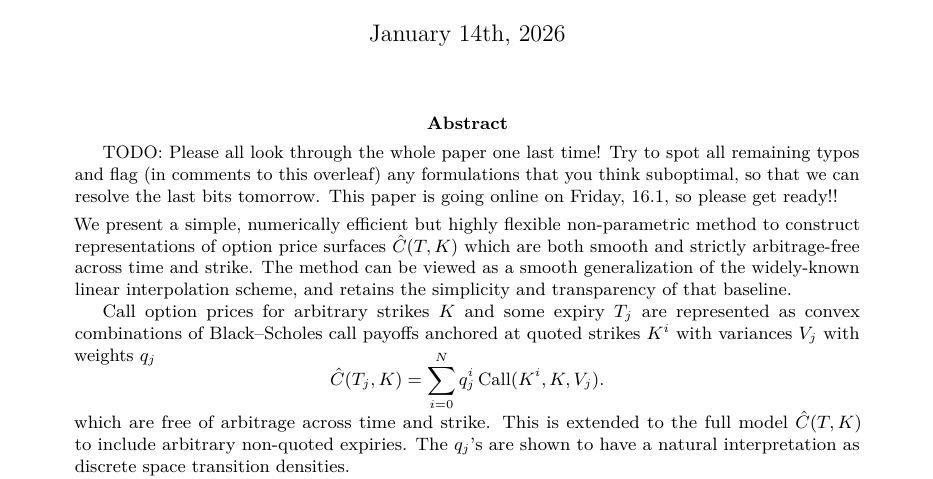
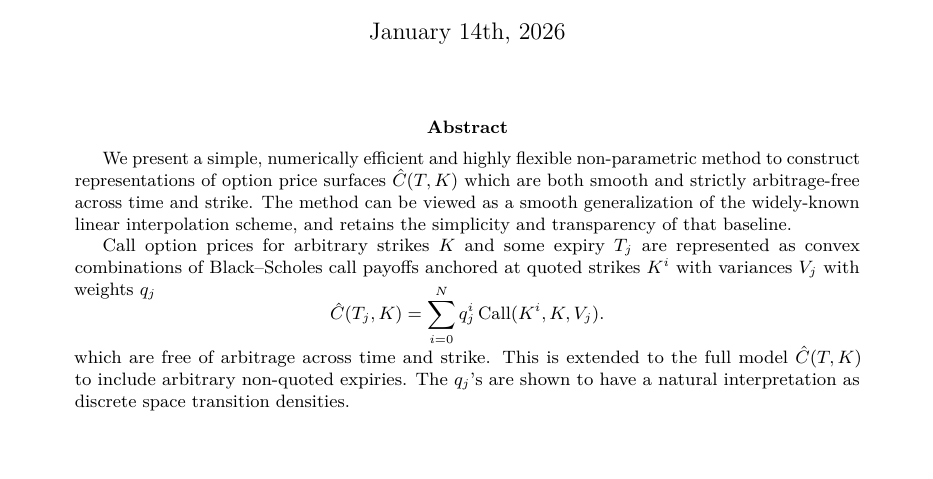
Before and after one commit to openquantai/sanos, a LaTeX paper (sanos.tex): part of page 1 of 23, cut so that both start at the same text, the shorter picture padded with empty space. Compiled offline with pdfLaTeX.

Commit message:
Updates from Overleaf

```diff
--- a/sanos.tex
+++ b/sanos.tex
@@ -172,10 +172,9 @@ University of Oxford, Vector Institute
 
 
  \maketitle
-
-\begin{abstract} TODO: Please all look through the whole paper one last time! Try to spot all remaining typos and flag (in comments to this overleaf) any formulations that you think suboptimal, so that we can resolve the last bits tomorrow.
-This paper is going online on Friday, 16.1,  so please get ready!!\vspace{0.1cm}\\
-    We present a simple, numerically efficient but highly flexible non-parametric method to construct representations of option price surfaces
+\begin{abstract}
+
+   We present a simple, numerically efficient and highly flexible non-parametric method to construct representations of option price surfaces
     $\hat C(T,K)$ which are both smooth and strictly arbitrage-free across time and strike.
     The method can be viewed as a smooth generalization of the widely-known linear interpolation scheme,
     and retains the simplicity and transparency of that baseline.
```
